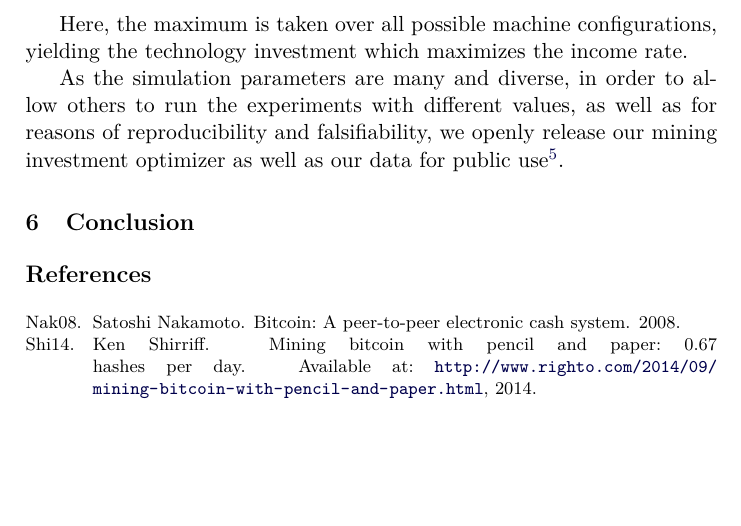
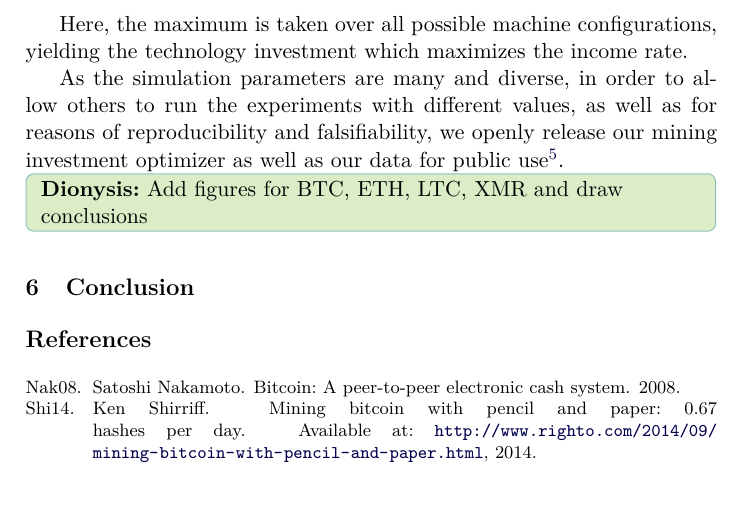
Before and after one commit to decrypto-org/egalitarianism, a LaTeX paper (egalitarianism.tex, which reads experiments.tex): part of page 14 of 14, cut so that both start at the same text. Compiled offline with pdfLaTeX.

Commit message:
Add TODO for figures

```diff
--- a/experiments.tex
+++ b/experiments.tex
@@ -148,3 +148,5 @@ optimizer as well as our data for public use\ifanonymous\footnote{
   under the MIT license and a Creative Commons 4.0 Attribution License
   respectively at \url{https://github.com/decrypto-org/egalitarianism}.
 }\fi.
+
+\dionyziz{Add figures for BTC, ETH, LTC, XMR and draw conclusions}
```
